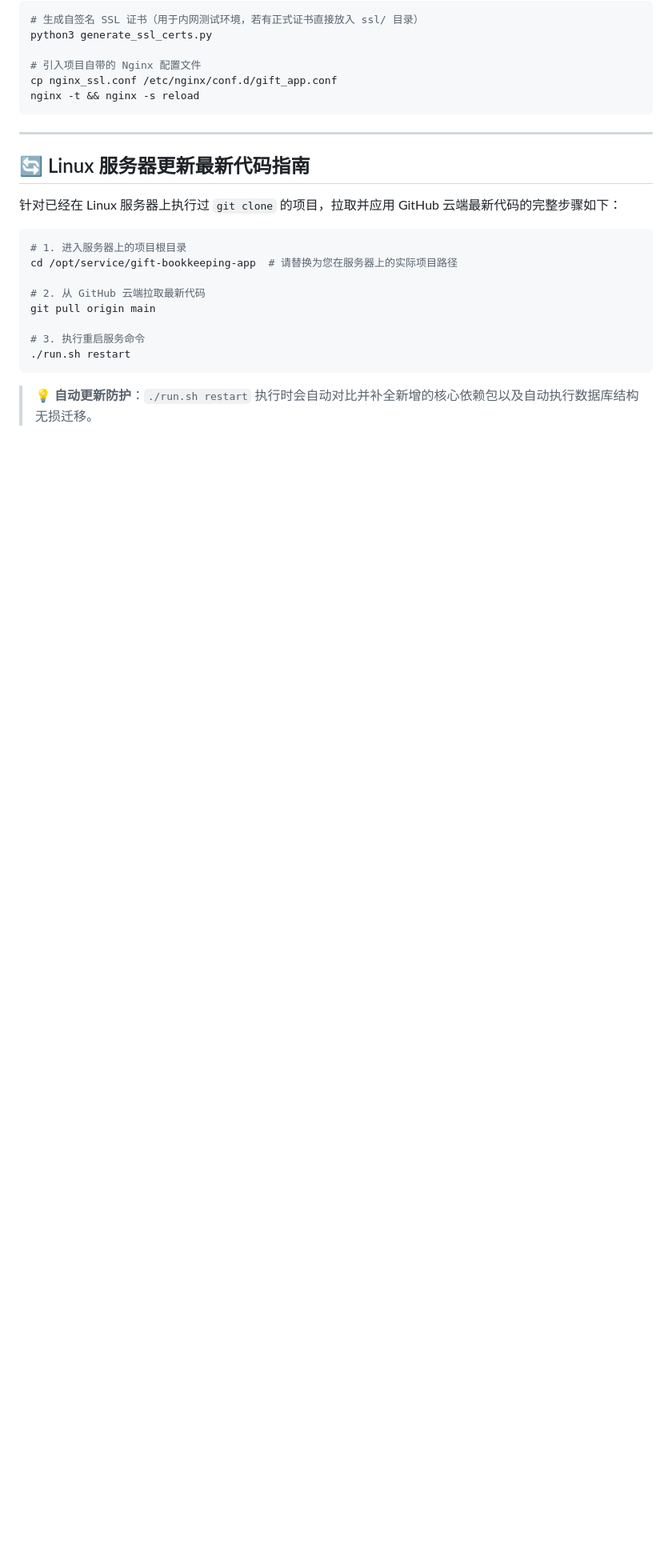
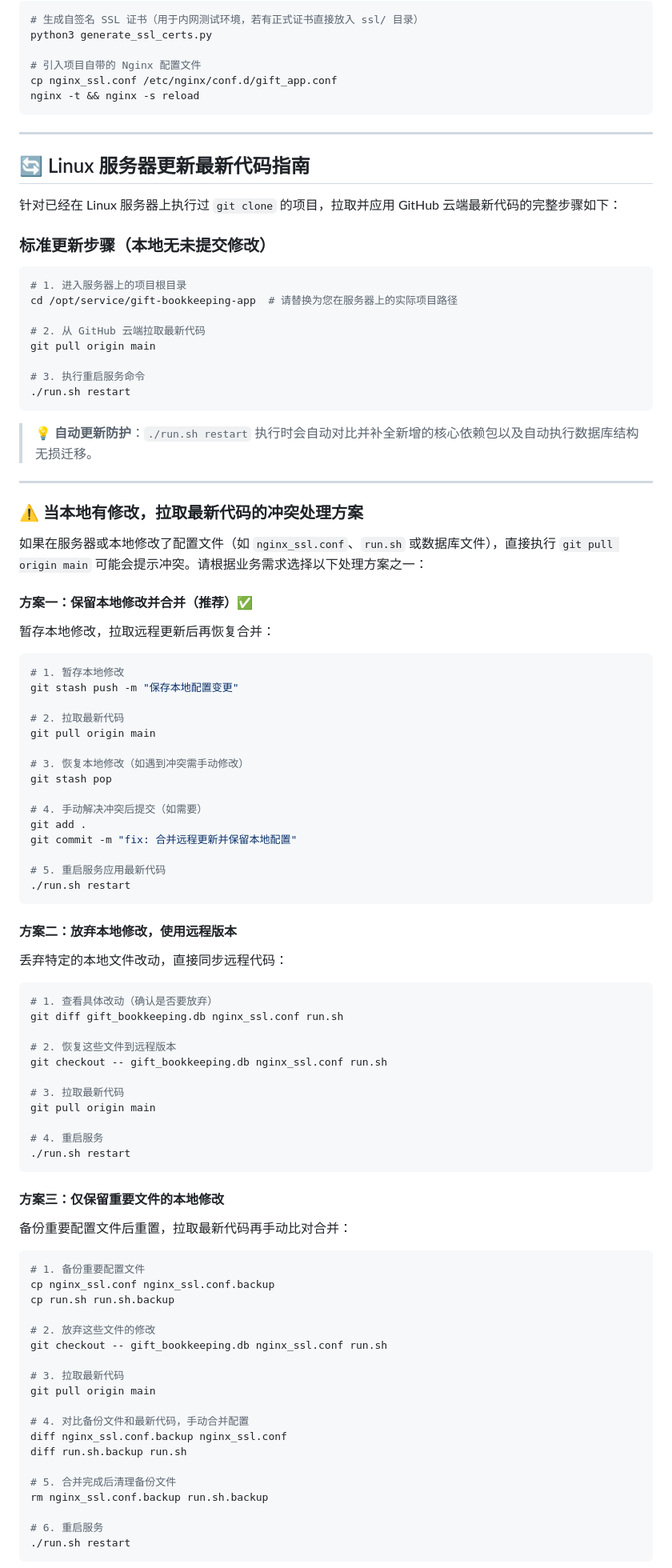
Before and after one commit to 18227370901/gift-bookkeeping-app, a Markdown page: README.md, the part around one of its changes. Shown at 80% size. Drawn GitHub-style; blank space fills up the shorter version.

Commit message:
docs: Add local modification conflict resolution strategies to README

````diff
--- a/README.md
+++ b/README.md
@@ -139,6 +139,7 @@ nginx -t && nginx -s reload
 
 针对已经在 Linux 服务器上执行过 `git clone` 的项目，拉取并应用 GitHub 云端最新代码的完整步骤如下：
 
+### 标准更新步骤（本地无未提交修改）
 ```bash
 # 1. 进入服务器上的项目根目录
 cd /opt/service/gift-bookkeeping-app  # 请替换为您在服务器上的实际项目路径
@@ -150,3 +151,70 @@ git pull origin main
 ./run.sh restart
 ```
 > 💡 **自动更新防护**：`./run.sh restart` 执行时会自动对比并补全新增的核心依赖包以及自动执行数据库结构无损迁移。
+
+---
+
+### ⚠️ 当本地有修改，拉取最新代码的冲突处理方案
+
+如果在服务器或本地修改了配置文件（如 `nginx_ssl.conf`、`run.sh` 或数据库文件），直接执行 `git pull origin main` 可能会提示冲突。请根据业务需求选择以下处理方案之一：
+
+#### 方案一：保留本地修改并合并（推荐）✅
+暂存本地修改，拉取远程更新后再恢复合并：
+```bash
+# 1. 暂存本地修改
+git stash push -m "保存本地配置变更"
+
+# 2. 拉取最新代码
+git pull origin main
+
+# 3. 恢复本地修改（如遇到冲突需手动修改）
+git stash pop
+
+# 4. 手动解决冲突后提交（如需要）
+git add .
+git commit -m "fix: 合并远程更新并保留本地配置"
+
+# 5. 重启服务应用最新代码
+./run.sh restart
+```
+
+#### 方案二：放弃本地修改，使用远程版本
+丢弃特定的本地文件改动，直接同步远程代码：
+```bash
+# 1. 查看具体改动（确认是否要放弃）
+git diff gift_bookkeeping.db nginx_ssl.conf run.sh
+
+# 2. 恢复这些文件到远程版本
+git checkout -- gift_bookkeeping.db nginx_ssl.conf run.sh
+
+# 3. 拉取最新代码
+git pull origin main
+
+# 4. 重启服务
+./run.sh restart
+```
+
+#### 方案三：仅保留重要文件的本地修改
+备份重要配置文件后重置，拉取最新代码再手动比对合并：
+```bash
+# 1. 备份重要配置文件
+cp nginx_ssl.conf nginx_ssl.conf.backup
+cp run.sh run.sh.backup
+
+# 2. 放弃这些文件的修改
+git checkout -- gift_bookkeeping.db nginx_ssl.conf run.sh
+
+# 3. 拉取最新代码
+git pull origin main
+
+# 4. 对比备份文件和最新代码，手动合并配置
+diff nginx_ssl.conf.backup nginx_ssl.conf
+diff run.sh.backup run.sh
+
+# 5. 合并完成后清理备份文件
+rm nginx_ssl.conf.backup run.sh.backup
+
+# 6. 重启服务
+./run.sh restart
+```
+
````
Also changed, not shown: other parts of README.md (+10 -0 lines).
